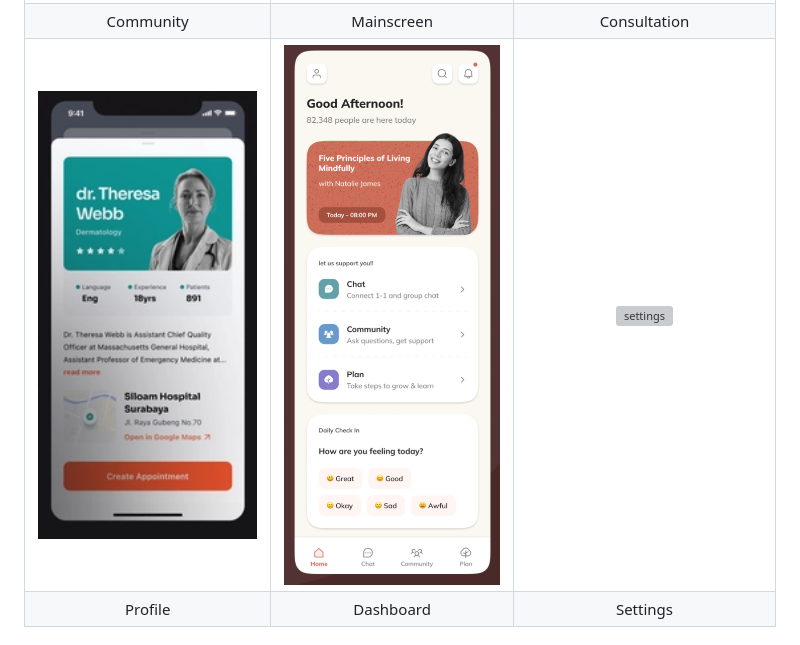
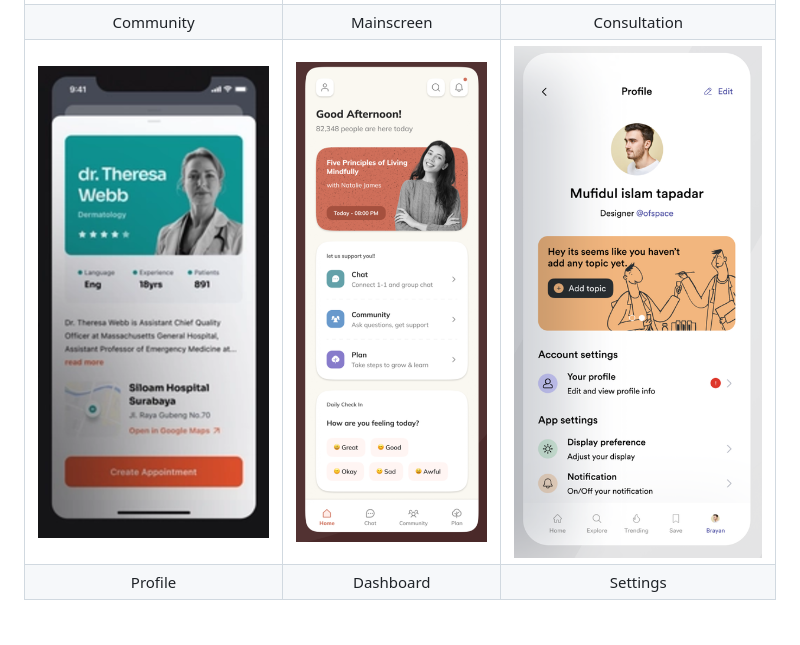
Before and after one commit to radhikakhatrii/Forging-Your-Way, a Markdown page: README.md, the part around the change printed below. Drawn GitHub-style; pictures changed too: dribbble-UI/dashboard_rsnip.png (added), dribbble-UI/profile_rsnip.png (added), dribbble-UI/settings_rsnip.png (added); grey boxes are pictures that could not be loaded.

```diff
--- a/README.md
+++ b/README.md
@@ -10,5 +10,5 @@ A flutter based career counseling app.
 | Community | Mainscreen | Consultation |
-|<img width="1604" alt="profile" src="./dribbble-UI/profile_snip.png">|  <img width="1604" alt="dashboard" src="./dribbble-UI/dashboard_snip.png">|  <img width="1604" alt="settings" src="./dribbble-UI/settings_snip.png">|
+|<img width="1604" alt="profile" src="./dribbble-UI/profile_rsnip.png">|  <img width="1604" alt="dashboard" src="./dribbble-UI/dashboard_rsnip.png">|  <img width="1604" alt="settings" src="./dribbble-UI/settings_rsnip.png">|
 | Profile | Dashboard | Settings |
 
 # Contributors
```
Also changed, not shown: other parts of README.md (+1 -1 lines), dribbble-UI/chat_rsnip.png (added), dribbble-UI/communities_rsnip.png (added), dribbble-UI/consultation_rsnip.png (added).
